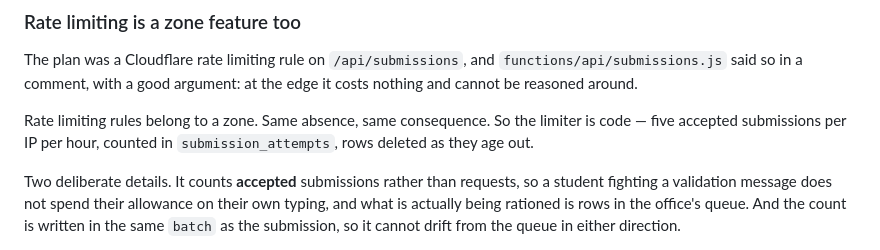
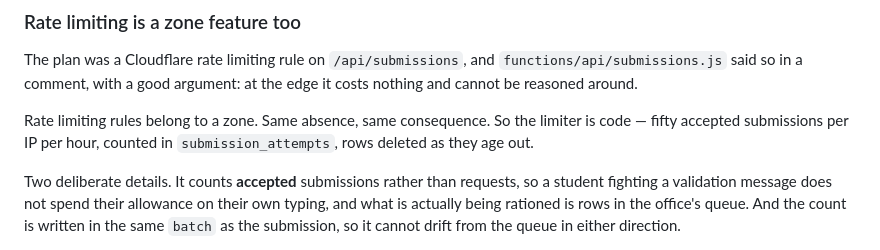
Before and after one commit to bengrier/FYE-Calendar, a Markdown page: Handoff.md, the part around the change. Drawn GitHub-style.

```diff
--- a/Handoff.md
+++ b/Handoff.md
@@ -884,7 +884,7 @@ The plan was a Cloudflare rate limiting rule on `/api/submissions`, and
 the edge it costs nothing and cannot be reasoned around.
 
 Rate limiting rules belong to a zone. Same absence, same consequence. So the
-limiter is code — five accepted submissions per IP per hour, counted in
+limiter is code — fifty accepted submissions per IP per hour, counted in
 `submission_attempts`, rows deleted as they age out.
 
 Two deliberate details. It counts **accepted** submissions rather than requests,
```
Also changed, not shown: README.md (+5 -0 lines).
